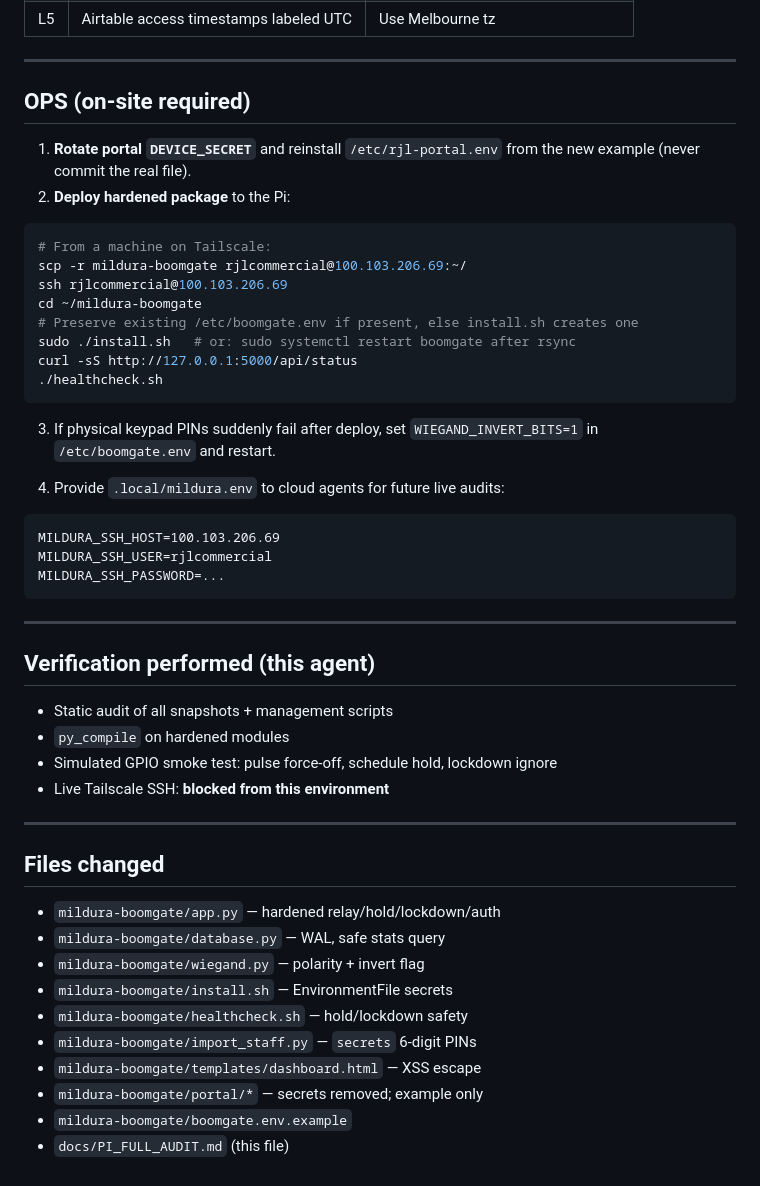
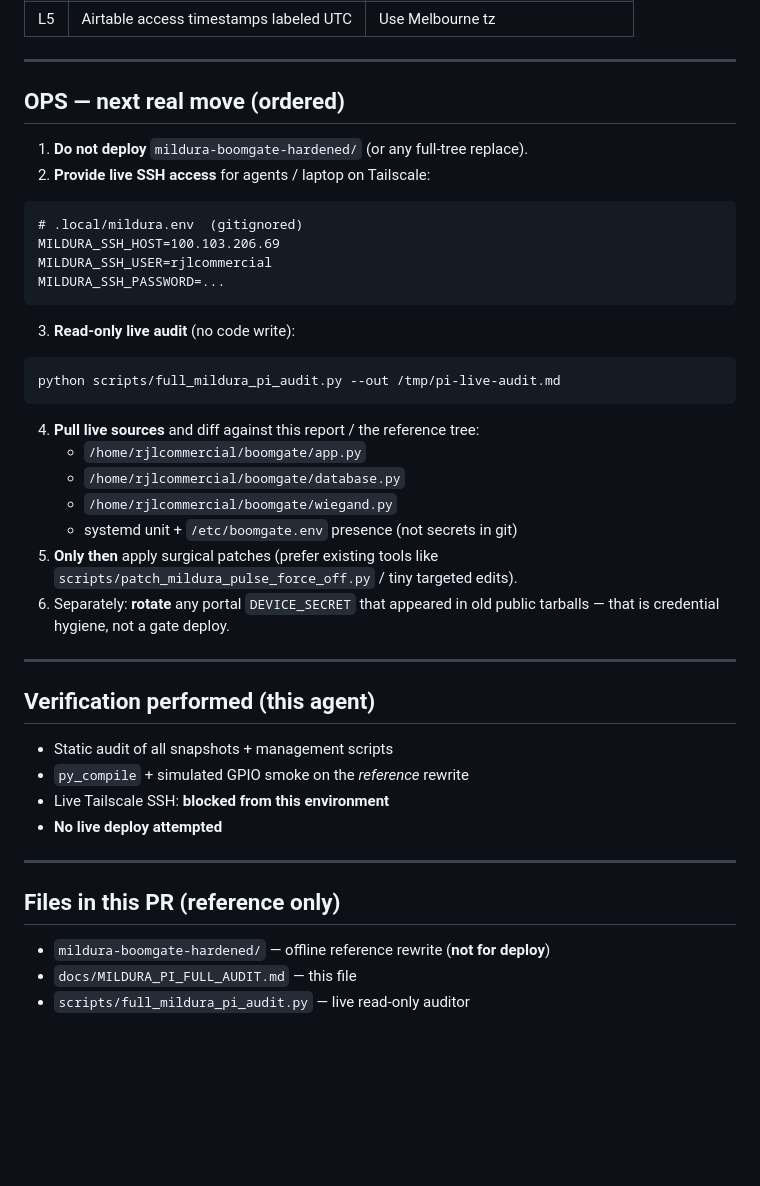
Before and after one commit to fencemate2026-pixel/RJLMulticomSGPROCLIENTPORTAL, a Markdown page: docs/MILDURA_PI_FULL_AUDIT.md, the part around one of its changes. Rendered like a GitHub page; blank space fills up the shorter version.

````diff
--- a/docs/MILDURA_PI_FULL_AUDIT.md
+++ b/docs/MILDURA_PI_FULL_AUDIT.md
@@ -96,54 +108,47 @@ could leave hold stuck after reboot.
 
 ---
 
-## OPS (on-site required)
+## OPS — next real move (ordered)
 
-1. **Rotate portal `DEVICE_SECRET`** and reinstall `/etc/rjl-portal.env` from the
-   new example (never commit the real file).
-2. **Deploy hardened package** to the Pi:
-
-```bash
-# From a machine on Tailscale:
-scp -r mildura-boomgate rjlcommercial@100.103.206.69:~/
-ssh rjlcommercial@100.103.206.69
-cd ~/mildura-boomgate
-# Preserve existing /etc/boomgate.env if present, else install.sh creates one
-sudo ./install.sh   # or: sudo systemctl restart boomgate after rsync
-curl -sS http://127.0.0.1:5000/api/status
-./healthcheck.sh
-```
-
-3. If physical keypad PINs suddenly fail after deploy, set
-   `WIEGAND_INVERT_BITS=1` in `/etc/boomgate.env` and restart.
-
-4. Provide `.local/mildura.env` to cloud agents for future live audits:
+1. **Do not deploy** `mildura-boomgate-hardened/` (or any full-tree replace).
+2. **Provide live SSH access** for agents / laptop on Tailscale:
 
 ```
+# .local/mildura.env  (gitignored)
 MILDURA_SSH_HOST=100.103.206.69
 MILDURA_SSH_USER=rjlcommercial
 MILDURA_SSH_PASSWORD=...
 ```
+
+3. **Read-only live audit** (no code write):
+
+```bash
+python scripts/full_mildura_pi_audit.py --out /tmp/pi-live-audit.md
+```
+
+4. **Pull live sources** and diff against this report / the reference tree:
+   - `/home/rjlcommercial/boomgate/app.py`
+   - `/home/rjlcommercial/boomgate/database.py`
+   - `/home/rjlcommercial/boomgate/wiegand.py`
+   - systemd unit + `/etc/boomgate.env` presence (not secrets in git)
+5. **Only then** apply surgical patches (prefer existing tools like
+   `scripts/patch_mildura_pulse_force_off.py` / tiny targeted edits).
+6. Separately: **rotate** any portal `DEVICE_SECRET` that appeared in old
+   public tarballs — that is credential hygiene, not a gate deploy.
 
 ---
 
 ## Verification performed (this agent)
 
 - Static audit of all snapshots + management scripts
-- `py_compile` on hardened modules
-- Simulated GPIO smoke test: pulse force-off, schedule hold, lockdown ignore
+- `py_compile` + simulated GPIO smoke on the *reference* rewrite
 - Live Tailscale SSH: **blocked from this environment**
+- **No live deploy attempted**
 
 ---
 
-## Files changed
+## Files in this PR (reference only)
 
-- `mildura-boomgate/app.py` — hardened relay/hold/lockdown/auth
-- `mildura-boomgate/database.py` — WAL, safe stats query
-- `mildura-boomgate/wiegand.py` — polarity + invert flag
-- `mildura-boomgate/install.sh` — EnvironmentFile secrets
-- `mildura-boomgate/healthcheck.sh` — hold/lockdown safety
-- `mildura-boomgate/import_staff.py` — `secrets` 6-digit PINs
-- `mildura-boomgate/templates/dashboard.html` — XSS escape
-- `mildura-boomgate/portal/*` — secrets removed; example only
-- `mildura-boomgate/boomgate.env.example`
-- `docs/PI_FULL_AUDIT.md` (this file)
+- `mildura-boomgate-hardened/` — offline reference rewrite (**not for deploy**)
+- `docs/MILDURA_PI_FULL_AUDIT.md` — this file
+- `scripts/full_mildura_pi_audit.py` — live read-only auditor
````
Also changed, not shown: other parts of docs/MILDURA_PI_FULL_AUDIT.md (+18 -6 lines), mildura-boomgate-hardened/DO_NOT_DEPLOY.md (added, +21 -0 lines), mildura-boomgate-hardened/README.md (+3 -0 lines).
